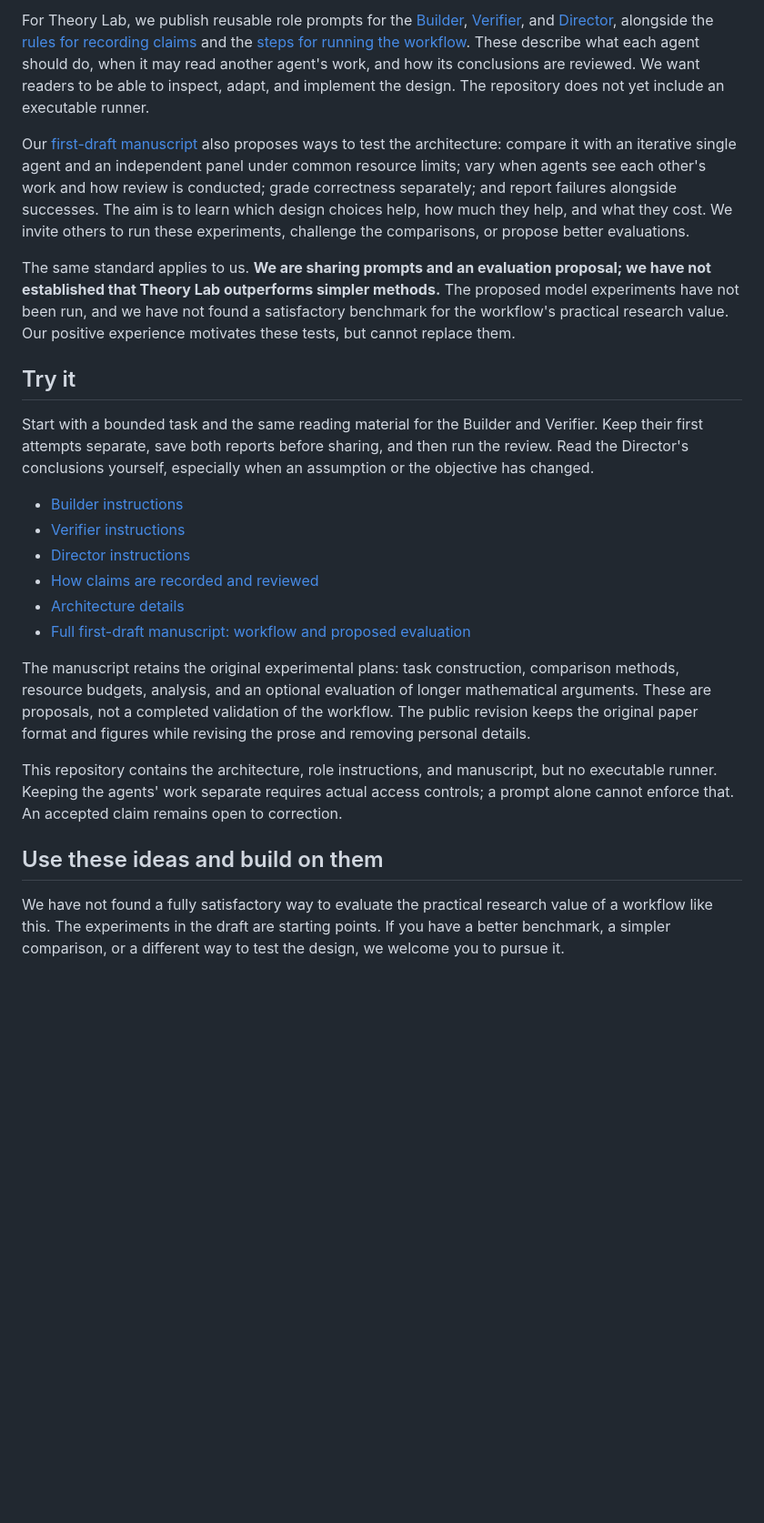
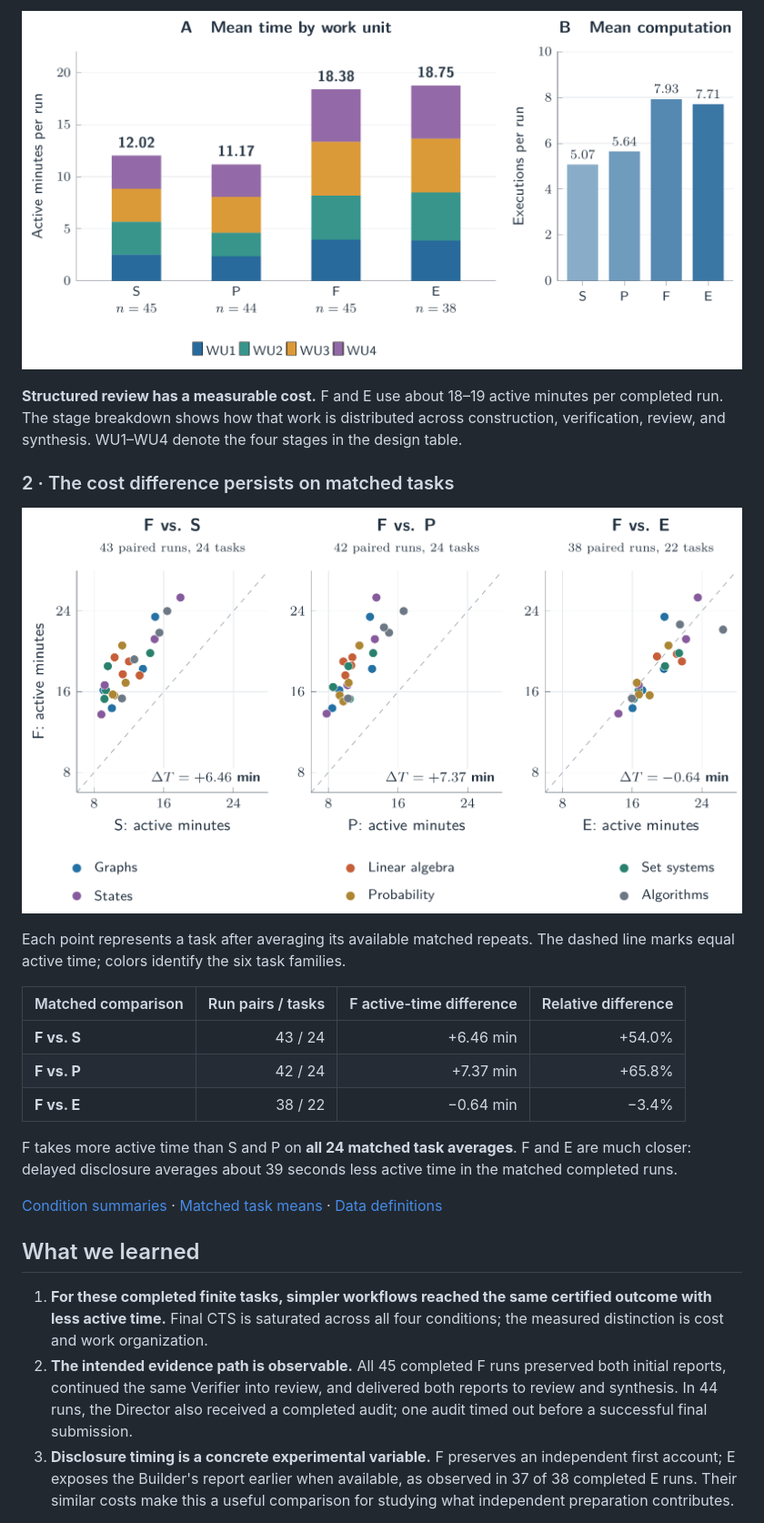
Before and after one commit to TanhJK728/AI4MATH-Multi-Agent-System, a Markdown page: README.md, the part around one of its changes. Shown at 91% size. GitHub-like rendering; pictures changed too: assets/paired-costs.png (added), assets/workflow-costs.png (added); blank space fills up the shorter version.

```diff
--- a/README.md
+++ b/README.md
@@ -46,26 +107,27 @@ Cogentic uses related ideas, including coordinated proof attempts, adversarial v
 
-For Theory Lab, we publish reusable role prompts for the [Builder](protocols/BUILDER.md), [Verifier](protocols/VERIFIER.md), and [Director](protocols/DIRECTOR.md), alongside the [rules for recording claims](protocols/STATUS_POLICY.md) and the [steps for running the workflow](ARCHITECTURE.md). These describe what each agent should do, when it may read another agent's work, and how its conclusions are reviewed. We want readers to be able to inspect, adapt, and implement the design. The repository does not yet include an executable runner.
+![Mean active time by stage and mean computation executions for the four workflows, with completed-run sample sizes](assets/workflow-costs.png)
 
-Our [first-draft manuscript](docs/llm_theory_lab_first_draft.pdf) also proposes ways to test the architecture: compare it with an iterative single agent and an independent panel under common resource limits; vary when agents see each other's work and how review is conducted; grade correctness separately; and report failures alongside successes. The aim is to learn which design choices help, how much they help, and what they cost. We invite others to run these experiments, challenge the comparisons, or propose better evaluations.
+**Structured review has a measurable cost.** F and E use about 18–19 active minutes per completed run. The stage breakdown shows how that work is distributed across construction, verification, review, and synthesis. WU1–WU4 denote the four stages in the design table.
 
-The same standard applies to us. **We are sharing prompts and an evaluation proposal; we have not established that Theory Lab outperforms simpler methods.** The proposed model experiments have not been run, and we have not found a satisfactory benchmark for the workflow's practical research value. Our positive experience motivates these tests, but cannot replace them.
+### 2 · The cost difference persists on matched tasks
 
-## Try it
+![Matched task comparisons: F uses more active time than S and P on every matched task average; F and E are closer](assets/paired-costs.png)
 
-Start with a bounded task and the same reading material for the Builder and Verifier. Keep their first attempts separate, save both reports before sharing, and then run the review. Read the Director's conclusions yourself, especially when an assumption or the objective has changed.
+Each point represents a task after averaging its available matched repeats. The dashed line marks equal active time; colors identify the six task families.
 
-- [Builder instructions](protocols/BUILDER.md)
-- [Verifier instructions](protocols/VERIFIER.md)
-- [Director instructions](protocols/DIRECTOR.md)
-- [How claims are recorded and reviewed](protocols/STATUS_POLICY.md)
-- [Architecture details](ARCHITECTURE.md)
-- [Full first-draft manuscript: workflow and proposed evaluation](docs/llm_theory_lab_first_draft.pdf)
+| Matched comparison | Run pairs / tasks | F active-time difference | Relative difference |
+| :--- | ---: | ---: | ---: |
+| **F vs. S** | 43 / 24 | +6.46 min | +54.0% |
+| **F vs. P** | 42 / 24 | +7.37 min | +65.8% |
+| **F vs. E** | 38 / 22 | −0.64 min | −3.4% |
 
-The manuscript retains the original experimental plans: task construction, comparison methods, resource budgets, analysis, and an optional evaluation of longer mathematical arguments. These are proposals, not a completed validation of the workflow. The public revision keeps the original paper format and figures while revising the prose and removing personal details.
+F takes more active time than S and P on **all 24 matched task averages**. F and E are much closer: delayed disclosure averages about 39 seconds less active time in the matched completed runs.
 
-This repository contains the architecture, role instructions, and manuscript, but no executable runner. Keeping the agents' work separate requires actual access controls; a prompt alone cannot enforce that. An accepted claim remains open to correction.
+[Condition summaries](data/condition_summary.csv) · [Matched task means](data/paired_task_means.csv) · [Data definitions](data/README.md)
 
-## Use these ideas and build on them
+## What we learned
 
-We have not found a fully satisfactory way to evaluate the practical research value of a workflow like this. The experiments in the draft are starting points. If you have a better benchmark, a simpler comparison, or a different way to test the design, we welcome you to pursue it.
+1. **For these completed finite tasks, simpler workflows reached the same certified outcome with less active time.** Final CTS is saturated across all four conditions; the measured distinction is cost and work organization.
+2. **The intended evidence path is observable.** All 45 completed F runs preserved both initial reports, continued the same Verifier into review, and delivered both reports to review and synthesis. In 44 runs, the Director also received a completed audit; one audit timed out before a successful final submission.
+3. **Disclosure timing is a concrete experimental variable.** F preserves an independent first account; E exposes the Builder's report earlier when available, as observed in 37 of 38 completed E runs. Their similar costs make this a useful comparison for studying what independent preparation contributes.
 
```
Also changed, not shown: other parts of README.md (+130 -27 lines), data/README.md (added, +22 -0 lines), assets/empirical-paper.png (added), assets/framework-paper.png (added), 5 other files.
